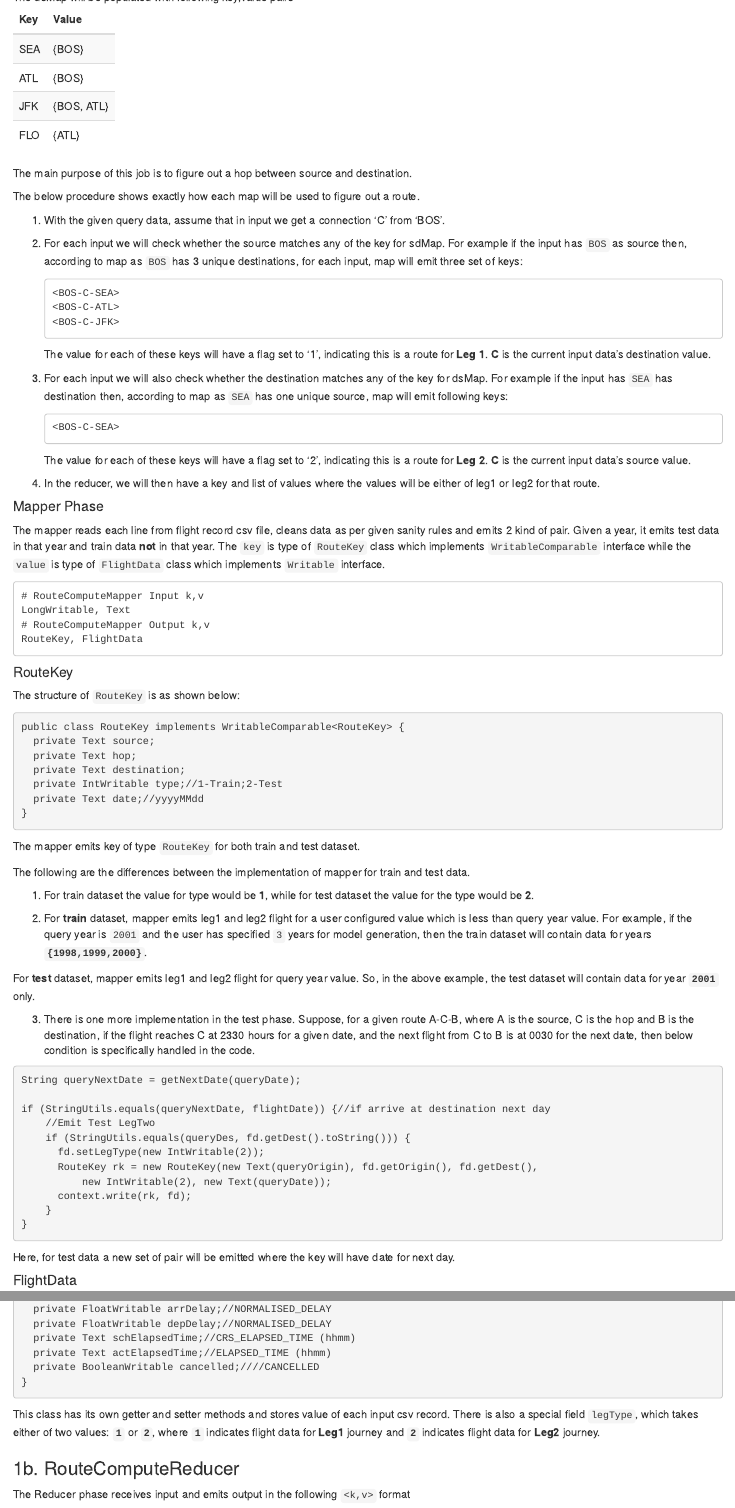
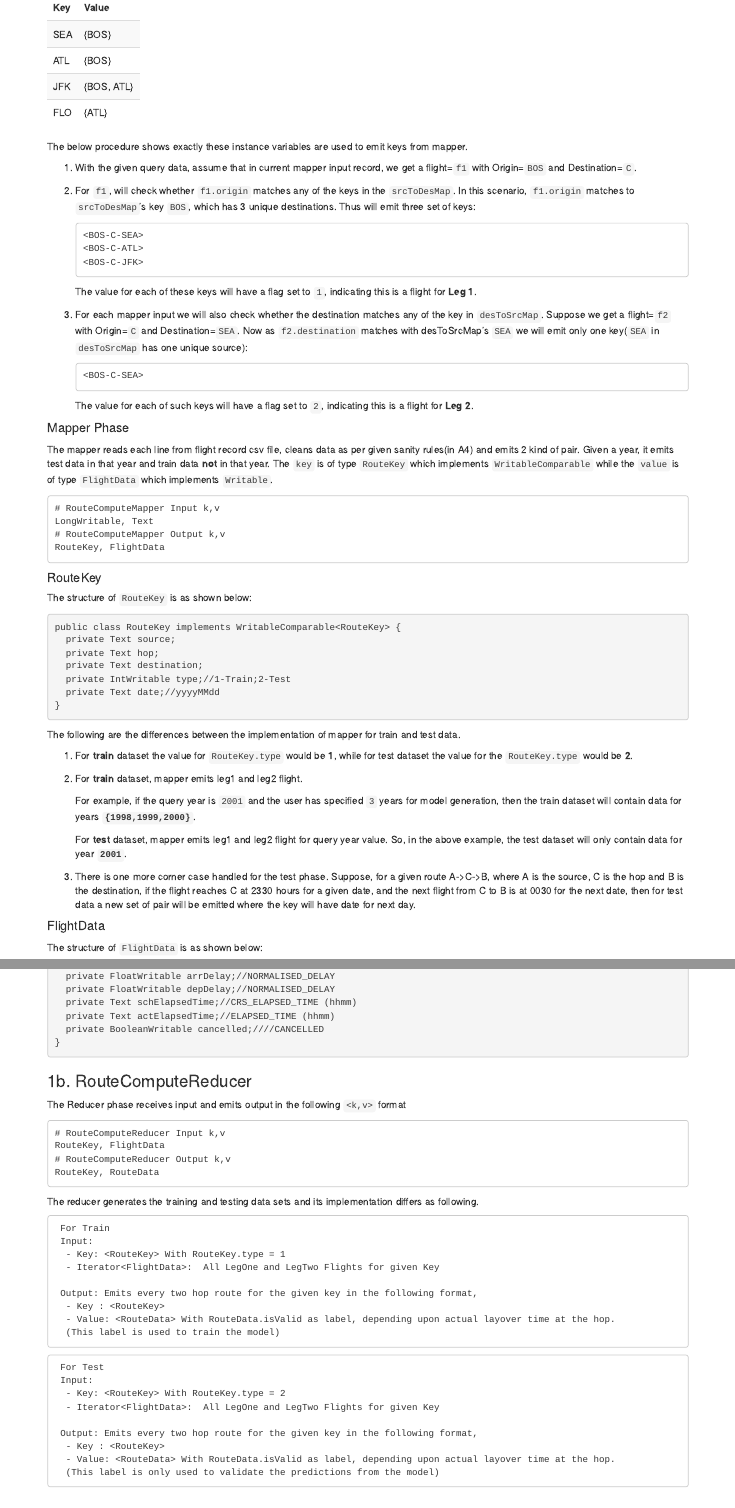
Before and after one commit to JiangtaoXu93/Routing-Project, an R Markdown document (report/report.rmd): the page in a window 1100 px wide, from 1940 px down before the commit and from 1870 px down after it, so that both start at the same text, and a second part further down, joined at a grey line. The pictures show the output file report/report.html that the author committed with the source, opened offline.

Commit message:
Final comments, changes

````diff
--- a/report/data/fileDesc.csv
+++ b/report/data/fileDesc.csv
@@ -1,3 +1,3 @@
 Name,Description
-train-r-00000,Contains route data (flight information for leg1 + flight information for leg2) for `y` years prior to a given year in query file.Each train dataset row has a label which will be either '1' or '2'.'1' indicates a missed connection and '2' indicates a valid connection. Train dataset will be used for a ML model generation.
-test-r-00000,Contains route data (flight information for leg1 + flight information for leg2) for a given year in query file.Train set will be applied to the model generated from train set and each test dataset row will be given a label (1 or 2).
+train-r-00000,Contains route data (flight information for leg1 + flight information for leg2) for `y` years prior to a given year in query file. Each train dataset row has a label which will be either '1' or '2'.'1' indicates a missed connection and '2' indicates a valid connection. Train dataset will be used for a ML model generation.
+test-r-00000,Contains route data (flight information for leg1 + flight information for leg2) for a given year in query file. Test set will be applied to the model generated from train set and each test dataset row will be given a label (1 or 2). These labels are used in prediction validation and accuracy.
--- a/report/data/mapperVarDF.csv
+++ b/report/data/mapperVarDF.csv
@@ -1,5 +1,5 @@
 Variable,Description
-sdMap,It represents source-destination connected graph
-dsMap,It represents destination-source connected graph
+srcToDesMap,It represents source-destination connected graph
+desToSrcMap,It represents destination-source connected graph
 queryList,"List of all query tuples in format of Year, Month, Day, Origin, Destination (e.g. 2001, 09, 11, DEN, DCA) where Year is the same for all tuples"
 yearSet,All Unique years in query tuple. Currently program runs assuming there would be single year for all query tuples
--- a/report/report.rmd
+++ b/report/report.rmd
@@ -88,15 +88,11 @@ dsMap <- read.csv("data/dsMap.csv")
 kable_styling(kable(dsMap,"html"), bootstrap_options = "striped", full_width = F, position = "left")
 ```
 
-The main purpose of this job is to figure out a hop between source and destination.
+The below procedure shows exactly these instance variables are used to emit keys from mapper.
 
-The below procedure shows exactly how each map will be used to figure out a route.
+1. With the given query data, assume that in current mapper input record, we get a flight=`f1` with Origin=`BOS` and Destination=`C`.
 
-1. With the given query data, assume that in input we get a connection 'C' from 'BOS'.
-
-2. For each input we will check whether the source matches any of the key for sdMap.
-   For example if the input has `BOS` as source then, according to map as `BOS` has 3 unique destinations,
-   for each input, map will emit three set of keys:
+2. For `f1`, will check whether `f1.origin` matches any of the keys in the `srcToDesMap`. In this scenario, `f1.origin` matches to `srcToDesMap`'s key `BOS`, which has 3 unique destinations. Thus will emit three set of keys:
 
     ```
     <BOS-C-SEA>
@@ -104,26 +100,22 @@ The below procedure shows exactly how each map will be used to figure out a rout
     <BOS-C-JFK>
     ```
 
-    The value for each of these keys will have a flag set to '1', indicating this is a route for **Leg 1**.
-    **C** is the current input data's destination value.
+    The value for each of these keys will have a flag set to `1`, indicating this is a flight for **Leg 1**.
 
-3. For each input we will also check whether the destination matches any of the key for dsMap.
-   For example if the input has `SEA` has destination then, according to map as `SEA` has one unique source,
-   map will emit following keys:
+3. For each mapper input we will also check whether the destination matches any of the key in `desToSrcMap`.
+   Suppose we get a flight=`f2` with Origin=`C` and Destination=`SEA`. Now as `f2.destination` matches with desToSrcMap's `SEA` we will emit only one key(`SEA` in `desToSrcMap` has one unique source):
 
     ```
     <BOS-C-SEA>
     ```
 
-    The value for each of these keys will have a flag set to '2', indicating this is a route for **Leg 2**.
-    **C** is the current input data's source value.
+    The value for each of such keys will have a flag set to `2`, indicating this is a flight for **Leg 2**.
 
-4. In the reducer, we will then have a key and list of values where the values will be either of leg1 or leg2 for that route.
 
 #### Mapper Phase
 
-The mapper reads each line from flight record csv file, cleans data as per given sanity rules and emits 2 kind of <key,value> pair. Given a year, it emits test data in that year
-and train data **not** in that year. The `key` is type of `RouteKey` class which implements `WritableComparable` interface while the `value` is type of `FlightData` class which implements `Writable` interface.
+The mapper reads each line from flight record csv file, cleans data as per given sanity rules(in A4) and emits 2 kind of <key,value> pair. Given a year, it emits test data in that year
+and train data **not** in that year. The `key` is of type `RouteKey` which implements `WritableComparable` while the `value` is of type `FlightData` which implements `Writable`.
 
 ```
 # RouteComputeMapper Input k,v
@@ -145,39 +137,19 @@ public class RouteKey implements WritableComparable<RouteKey> {
   private Text date;//yyyyMMdd
 }
 ```
-
-The mapper emits key of type `RouteKey` for both train and test dataset.
-
 The following are the differences between the implementation of mapper for train and test data.
 
-1. For train dataset the value for type would be **1**, while for test dataset the value for the type would be **2**.
+1. For **train** dataset the value for `RouteKey.type` would be **1**, while for test dataset the value for the `RouteKey.type` would be **2**.
 
-2. For **train** dataset, mapper emits leg1 and leg2 flight for a user configured value which is less than query year value.
-   For example, if the query year is `2001` and the user has specified `3` years for model generation, then the train dataset will contain
-   data for years **`{1998,1999,2000}`**.
-
-   For **test** dataset, mapper emits leg1 and leg2 flight for query year value. So, in the above example, the test dataset will contain
-   data for year **`2001`** only.
-
-3. There is one more implementation in the test phase. Suppose, for a given route A-C-B, where A is the source, C is the hop and B is the destination, if the    flight reaches C at 2330 hours for a given date, and the next flight from C to B is at 0030 for the next date, then below condition is specifically
-   handled in the code.
+2. For **train** dataset, mapper emits leg1 and leg2 flight.
 
 
-```java
-String queryNextDate = getNextDate(queryDate);
+    For example, if the query year is `2001` and the user has specified `3` years for model generation, then the train dataset will contain data for years **`{1998,1999,2000}`**.
 
-if (StringUtils.equals(queryNextDate, flightDate)) {//if arrive at destination next day
-    //Emit Test LegTwo
-    if (StringUtils.equals(queryDes, fd.getDest().toString())) {
-      fd.setLegType(new IntWritable(2));
-      RouteKey rk = new RouteKey(new Text(queryOrigin), fd.getOrigin(), fd.getDest(),
-          new IntWritable(2), new Text(queryDate));
-      context.write(rk, fd);
-    }
-}
-```
+    For **test** dataset, mapper emits leg1 and leg2 flight for query year value. So, in the above example, the test dataset will only contain data for year **`2001`**.
 
-   Here, for test data a new set of <key, value> pair will be emitted where the key will have date for next day.
+
+3. There is one more corner case handled for the test phase. Suppose, for a given route A->C->B, where A is the source, C is the hop and B is the destination, if the flight reaches C at 2330 hours for a given date, and the next flight from C to B is at 0030 for the next date, then for test data a new set of <key, value> pair will be emitted where the key will have date for next day.
 
 #### FlightData
 
@@ -213,8 +185,6 @@ public class FlightData implements Writable {
   private BooleanWritable cancelled;////CANCELLED
 }
 ```
-This class has its own getter and setter methods and stores value of each input csv record. There is also a special field `legType`, which takes either of
-two values: **`1`** or **`2`**, where **`1`** indicates flight data for **Leg1** journey and **`2`** indicates flight data for **Leg2** journey.
 
 ### 1b. RouteComputeReducer
 
@@ -227,7 +197,7 @@ RouteKey, FlightData
 RouteKey, RouteData
 ```
 
-The reducer generates the training and testing data set and its implementation differs in the followings for both datasets.
+The reducer generates the training and testing data sets and its implementation differs as following.
 
 ```
  For Train
````
Also changed, not shown: README.md, report/report.html, report/report.rmd (38 more changed lines), 5 other files.
